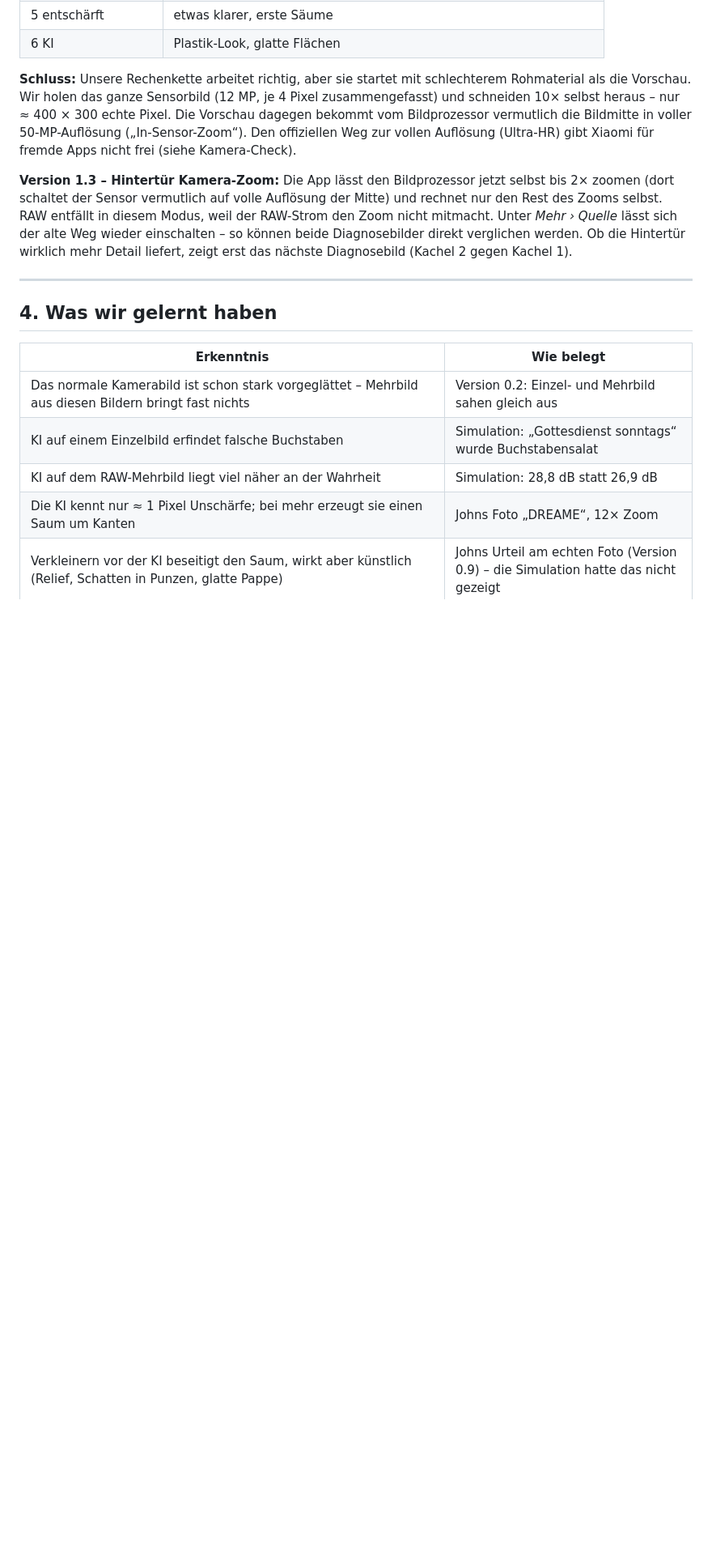
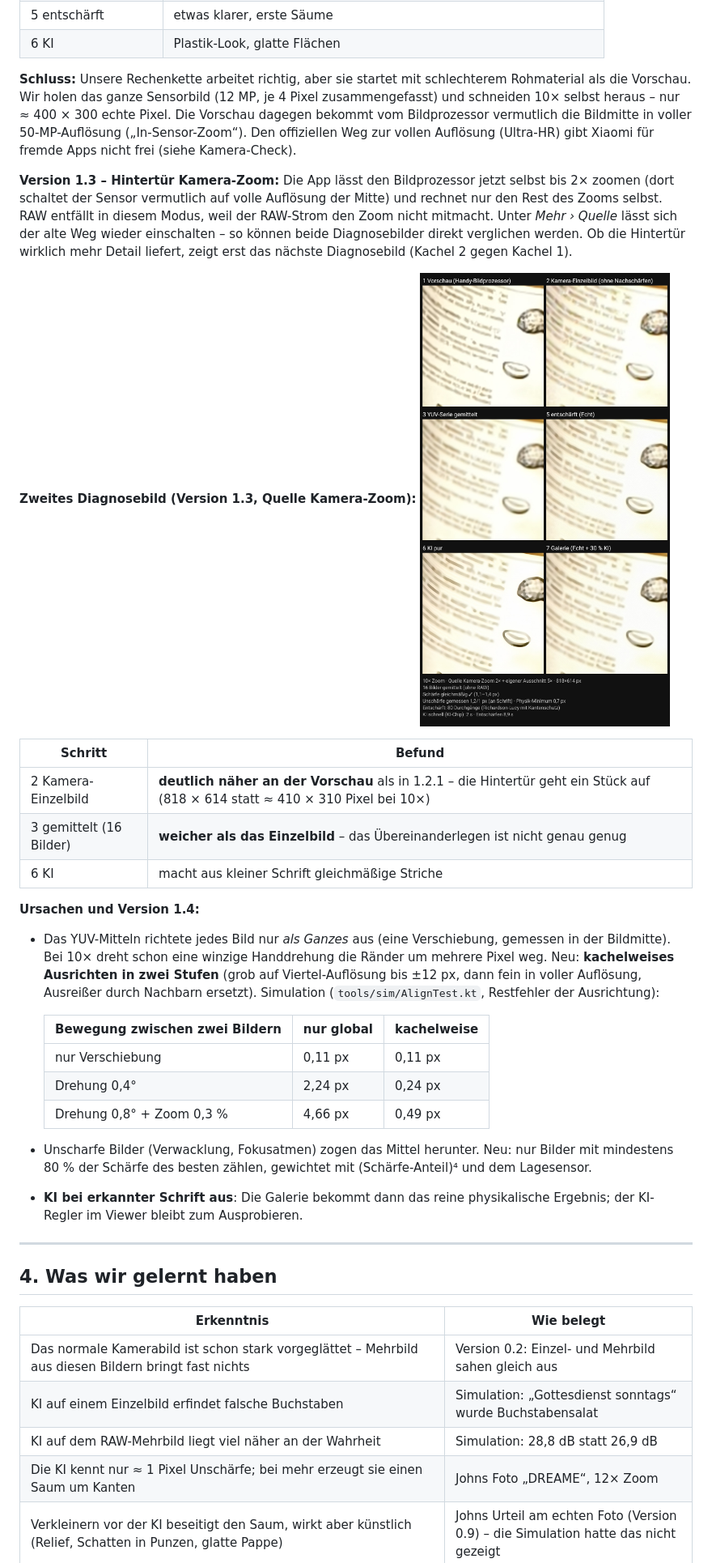
Before and after one commit to thebiz/kamera-check, a Markdown page: docs/FORSCHUNG.md, the part around one of its changes. Shown at 81% size. Rendered like a GitHub page; pictures changed too: docs/diagnose_v1-3.jpg (added); blank space fills up the shorter version.

```diff
--- a/docs/FORSCHUNG.md
+++ b/docs/FORSCHUNG.md
@@ -212,6 +212,32 @@ nicht mitmacht. Unter *Mehr › Quelle* lässt sich der alte Weg wieder einschal
 können beide Diagnosebilder direkt verglichen werden. Ob die Hintertür wirklich mehr
 Detail liefert, zeigt erst das nächste Diagnosebild (Kachel 2 gegen Kachel 1).
 
+**Zweites Diagnosebild (Version 1.3, Quelle Kamera-Zoom):** ![Diagnose 1.3](diagnose_v1-3.jpg)
+
+| Schritt | Befund |
+|---|---|
+| 2 Kamera-Einzelbild | **deutlich näher an der Vorschau** als in 1.2.1 – die Hintertür geht ein Stück auf (818 × 614 statt ≈ 410 × 310 Pixel bei 10×) |
+| 3 gemittelt (16 Bilder) | **weicher als das Einzelbild** – das Übereinanderlegen ist nicht genau genug |
+| 6 KI | macht aus kleiner Schrift gleichmäßige Striche |
+
+**Ursachen und Version 1.4:**
+- Das YUV-Mitteln richtete jedes Bild nur *als Ganzes* aus (eine Verschiebung, gemessen in der
+  Bildmitte). Bei 10× dreht schon eine winzige Handdrehung die Ränder um mehrere Pixel weg.
+  Neu: **kachelweises Ausrichten in zwei Stufen** (grob auf Viertel-Auflösung bis ±12 px,
+  dann fein in voller Auflösung, Ausreißer durch Nachbarn ersetzt).
+  Simulation (`tools/sim/AlignTest.kt`, Restfehler der Ausrichtung):
+
+  | Bewegung zwischen zwei Bildern | nur global | kachelweise |
+  |---|---|---|
+  | nur Verschiebung | 0,11 px | 0,11 px |
+  | Drehung 0,4° | 2,24 px | 0,24 px |
+  | Drehung 0,8° + Zoom 0,3 % | 4,66 px | 0,49 px |
+
+- Unscharfe Bilder (Verwacklung, Fokusatmen) zogen das Mittel herunter. Neu: nur Bilder mit
+  mindestens 80 % der Schärfe des besten zählen, gewichtet mit (Schärfe-Anteil)⁴ und dem Lagesensor.
+- **KI bei erkannter Schrift aus**: Die Galerie bekommt dann das reine physikalische Ergebnis;
+  der KI-Regler im Viewer bleibt zum Ausprobieren.
+
 ---
 
 ## 4. Was wir gelernt haben
```
Also changed, not shown: other parts of docs/FORSCHUNG.md (+3 -1 lines), docs/ERFINDUNGSPROTOKOLL.md (+1 -0 lines), 6 other files.
